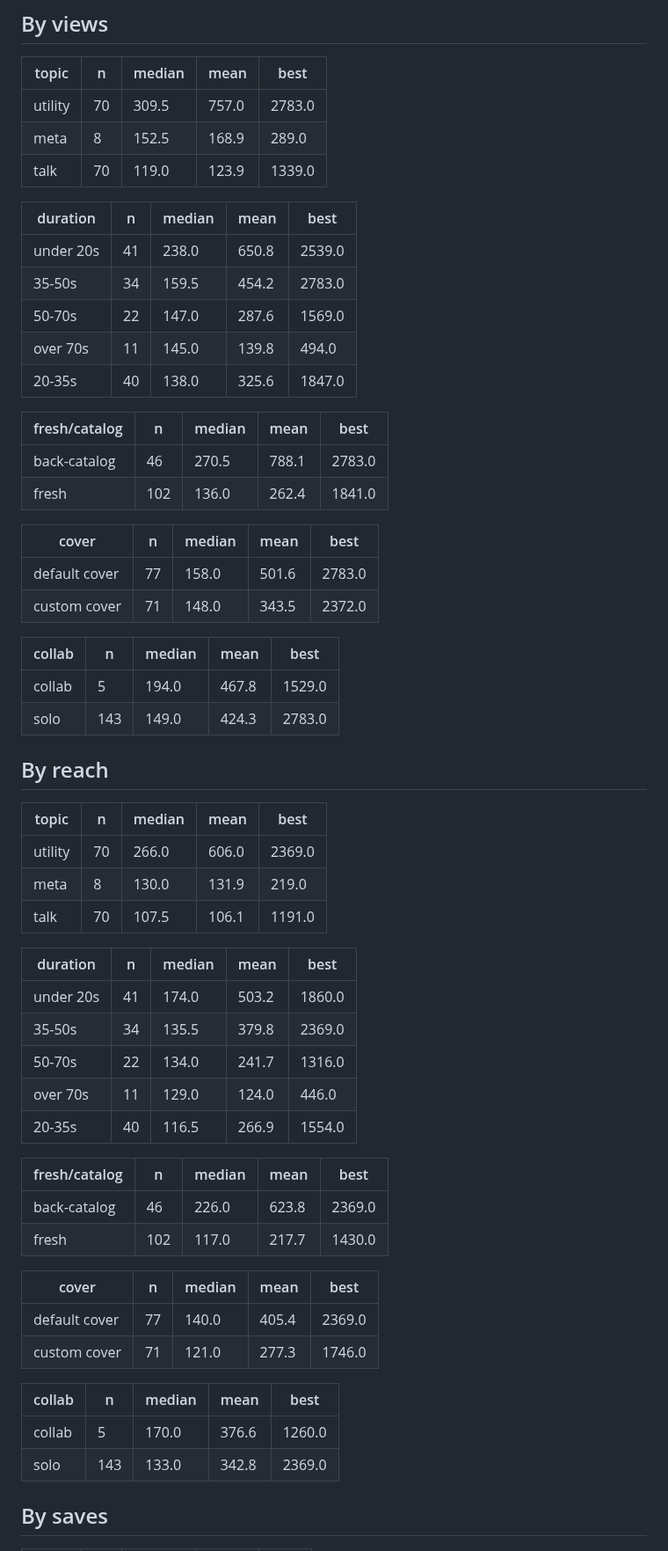
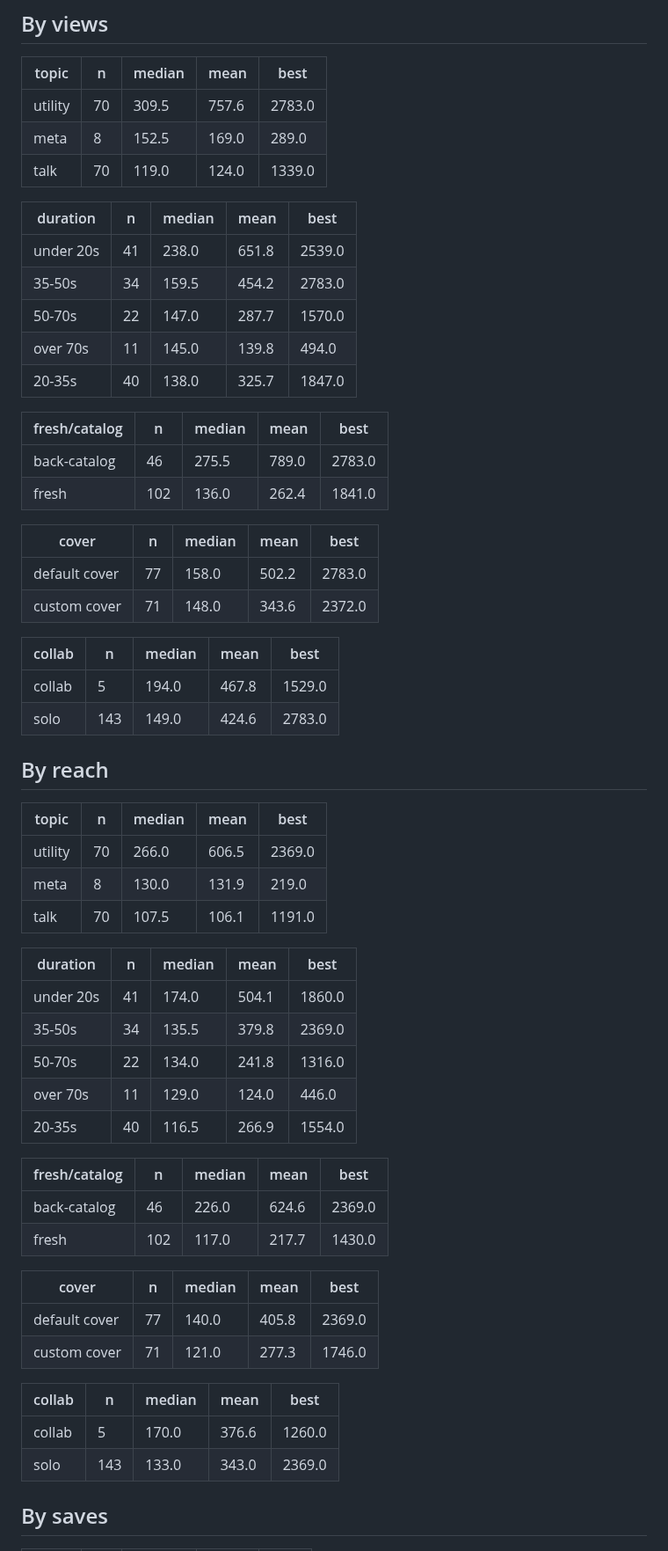
Before and after one commit to step427/dadhax-reels, a Markdown page: stats/CRAFT.md, the part around one of its changes. Shown at 88% size. Drawn GitHub-style.

Commit message:
Stats snapshot

```diff
--- a/stats/CRAFT.md
+++ b/stats/CRAFT.md
@@ -39,63 +39,63 @@ _Share of the reel actually watched. This is the hook test._
 
 | topic | n | median | mean | best |
 |---|---|---|---|---|
-| utility | 70 | 309.5 | 757.0 | 2783.0 |
-| meta | 8 | 152.5 | 168.9 | 289.0 |
-| talk | 70 | 119.0 | 123.9 | 1339.0 |
+| utility | 70 | 309.5 | 757.6 | 2783.0 |
+| meta | 8 | 152.5 | 169.0 | 289.0 |
+| talk | 70 | 119.0 | 124.0 | 1339.0 |
 
 | duration | n | median | mean | best |
 |---|---|---|---|---|
-| under 20s | 41 | 238.0 | 650.8 | 2539.0 |
+| under 20s | 41 | 238.0 | 651.8 | 2539.0 |
 | 35-50s | 34 | 159.5 | 454.2 | 2783.0 |
-| 50-70s | 22 | 147.0 | 287.6 | 1569.0 |
+| 50-70s | 22 | 147.0 | 287.7 | 1570.0 |
 | over 70s | 11 | 145.0 | 139.8 | 494.0 |
-| 20-35s | 40 | 138.0 | 325.6 | 1847.0 |
+| 20-35s | 40 | 138.0 | 325.7 | 1847.0 |
 
 | fresh/catalog | n | median | mean | best |
 |---|---|---|---|---|
-| back-catalog | 46 | 270.5 | 788.1 | 2783.0 |
+| back-catalog | 46 | 275.5 | 789.0 | 2783.0 |
 | fresh | 102 | 136.0 | 262.4 | 1841.0 |
 
 | cover | n | median | mean | best |
 |---|---|---|---|---|
-| default cover | 77 | 158.0 | 501.6 | 2783.0 |
-| custom cover | 71 | 148.0 | 343.5 | 2372.0 |
+| default cover | 77 | 158.0 | 502.2 | 2783.0 |
+| custom cover | 71 | 148.0 | 343.6 | 2372.0 |
 
 | collab | n | median | mean | best |
 |---|---|---|---|---|
 | collab | 5 | 194.0 | 467.8 | 1529.0 |
-| solo | 143 | 149.0 | 424.3 | 2783.0 |
+| solo | 143 | 149.0 | 424.6 | 2783.0 |
 
 ## By reach
 
 | topic | n | median | mean | best |
 |---|---|---|---|---|
-| utility | 70 | 266.0 | 606.0 | 2369.0 |
+| utility | 70 | 266.0 | 606.5 | 2369.0 |
 | meta | 8 | 130.0 | 131.9 | 219.0 |
 | talk | 70 | 107.5 | 106.1 | 1191.0 |
 
 | duration | n | median | mean | best |
 |---|---|---|---|---|
-| under 20s | 41 | 174.0 | 503.2 | 1860.0 |
+| under 20s | 41 | 174.0 | 504.1 | 1860.0 |
 | 35-50s | 34 | 135.5 | 379.8 | 2369.0 |
-| 50-70s | 22 | 134.0 | 241.7 | 1316.0 |
+| 50-70s | 22 | 134.0 | 241.8 | 1316.0 |
 | over 70s | 11 | 129.0 | 124.0 | 446.0 |
 | 20-35s | 40 | 116.5 | 266.9 | 1554.0 |
 
 | fresh/catalog | n | median | mean | best |
 |---|---|---|---|---|
-| back-catalog | 46 | 226.0 | 623.8 | 2369.0 |
+| back-catalog | 46 | 226.0 | 624.6 | 2369.0 |
 | fresh | 102 | 117.0 | 217.7 | 1430.0 |
 
 | cover | n | median | mean | best |
 |---|---|---|---|---|
-| default cover | 77 | 140.0 | 405.4 | 2369.0 |
+| default cover | 77 | 140.0 | 405.8 | 2369.0 |
 | custom cover | 71 | 121.0 | 277.3 | 1746.0 |
 
 | collab | n | median | mean | best |
 |---|---|---|---|---|
 | collab | 5 | 170.0 | 376.6 | 1260.0 |
-| solo | 143 | 133.0 | 342.8 | 2369.0 |
+| solo | 143 | 133.0 | 343.0 | 2369.0 |
 
 ## By saves
 
```
Also changed, not shown: other parts of stats/CRAFT.md (+1 -1 lines).
